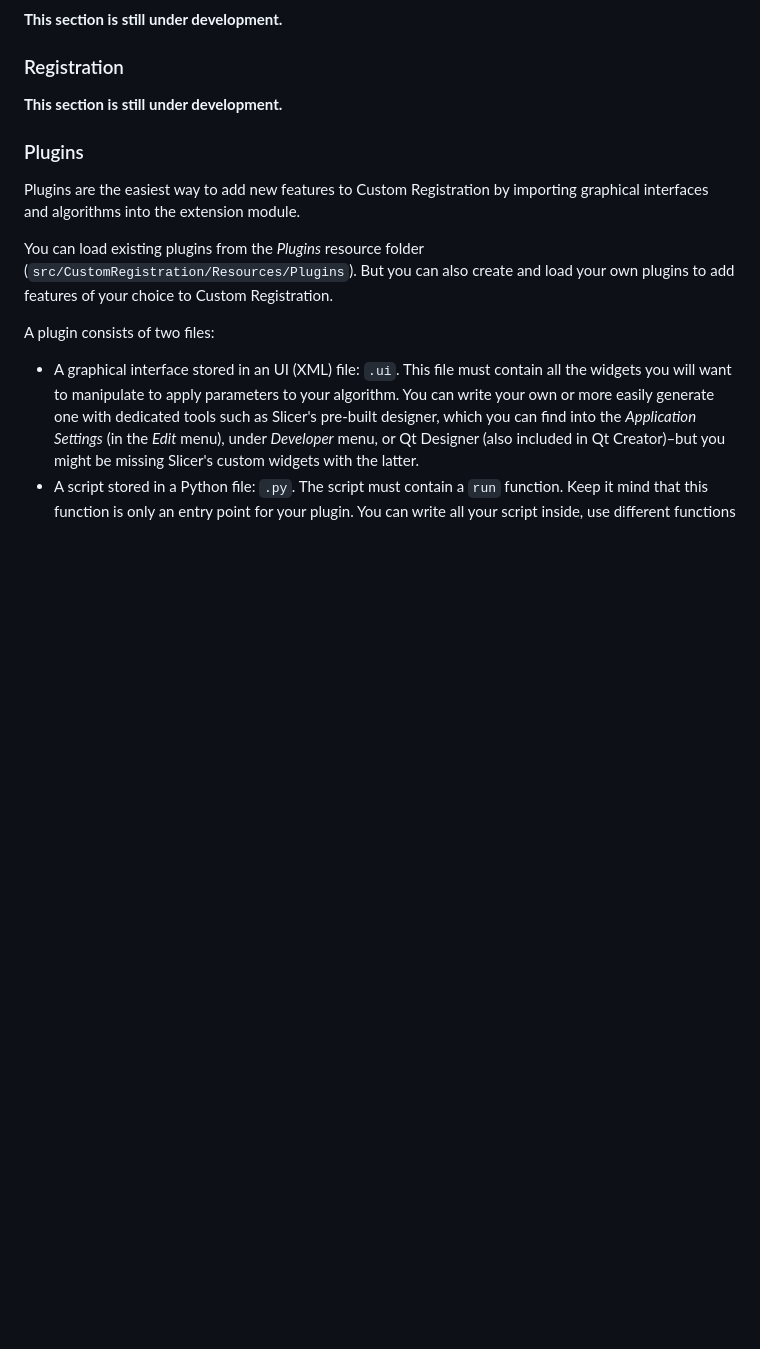
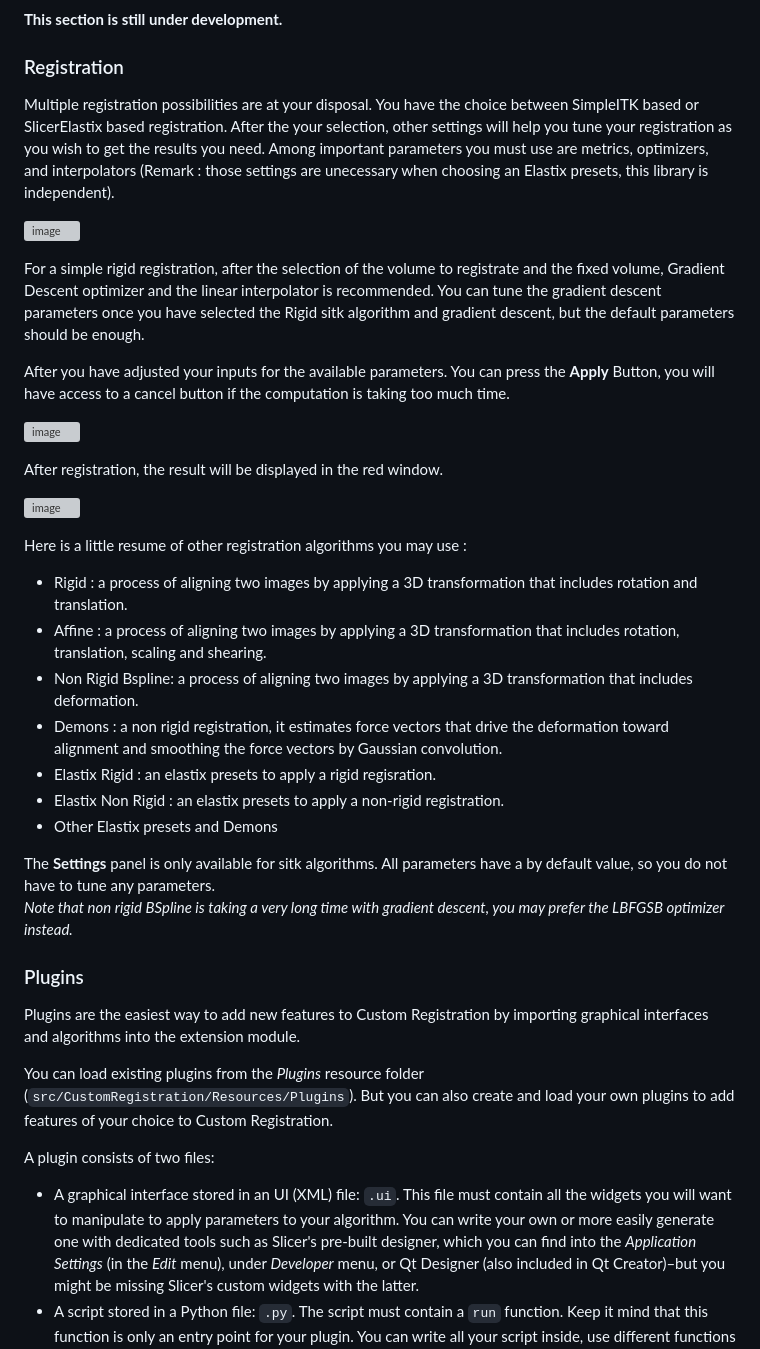
Before and after one commit to bastiensoucasse/pfe, a Markdown page: README.md, the part around the change. Rendered like a GitHub page; blank space fills up the shorter version; grey boxes are pictures that could not be loaded.

```diff
--- a/README.md
+++ b/README.md
@@ -46,7 +46,31 @@ Launching this module might update the view and change the layout of the softwar
 
 ### Registration
 
-**This section is still under development.**
+Multiple registration possibilities are at your disposal. You have the choice between SimpleITK based or SlicerElastix based registration. After the your selection, other settings will help you tune your registration as you wish to get the results you need. Among important parameters you must use are metrics, optimizers, and interpolators (Remark : those settings are unecessary when choosing an Elastix presets, this library is independent).
+
+![image](https://user-images.githubusercontent.com/56124098/227151680-3feddeba-decf-482e-ab69-23d7936ea1ea.png)
+
+For a simple rigid registration, after the selection of the volume to registrate and the fixed volume, Gradient Descent optimizer and the linear interpolator is recommended. You can tune the gradient descent parameters once you have selected the Rigid sitk algorithm and gradient descent, but the default parameters should be enough.
+
+After you have adjusted your inputs for the available parameters. You can press the **Apply** Button, you will have access to a cancel button if the computation is taking too much time.
+
+![image](https://user-images.githubusercontent.com/56124098/227152490-abcfa778-61b7-4298-82c1-30b9b2bf3477.png)
+
+ After registration, the result will be displayed in the red window.
+
+ ![image](https://user-images.githubusercontent.com/56124098/227166041-018e5464-6aff-4ed1-91b4-7d0e31176a41.png)
+
+Here is a little resume of other registration algorithms you may use :
+- Rigid : a process of aligning two images by applying a 3D transformation that includes rotation and translation.
+- Affine : a process of aligning two images by applying a 3D transformation that includes rotation, translation, scaling and shearing.
+- Non Rigid Bspline: a process of aligning two images by applying a 3D transformation that includes deformation.
+- Demons : a non rigid registration, it estimates force vectors that drive the deformation toward alignment and smoothing the force vectors by Gaussian convolution.
+- Elastix Rigid : an elastix presets to apply a rigid regisration.
+- Elastix Non Rigid : an elastix presets to apply a non-rigid registration.
+- Other Elastix presets and Demons
+
+The **Settings** panel is only available for sitk algorithms. All parameters have a by default value, so you do not have to tune any parameters.\
+*Note that non rigid BSpline is taking a very long time with gradient descent, you may prefer the LBFGSB optimizer instead.*
 
 ### Plugins
 
```
